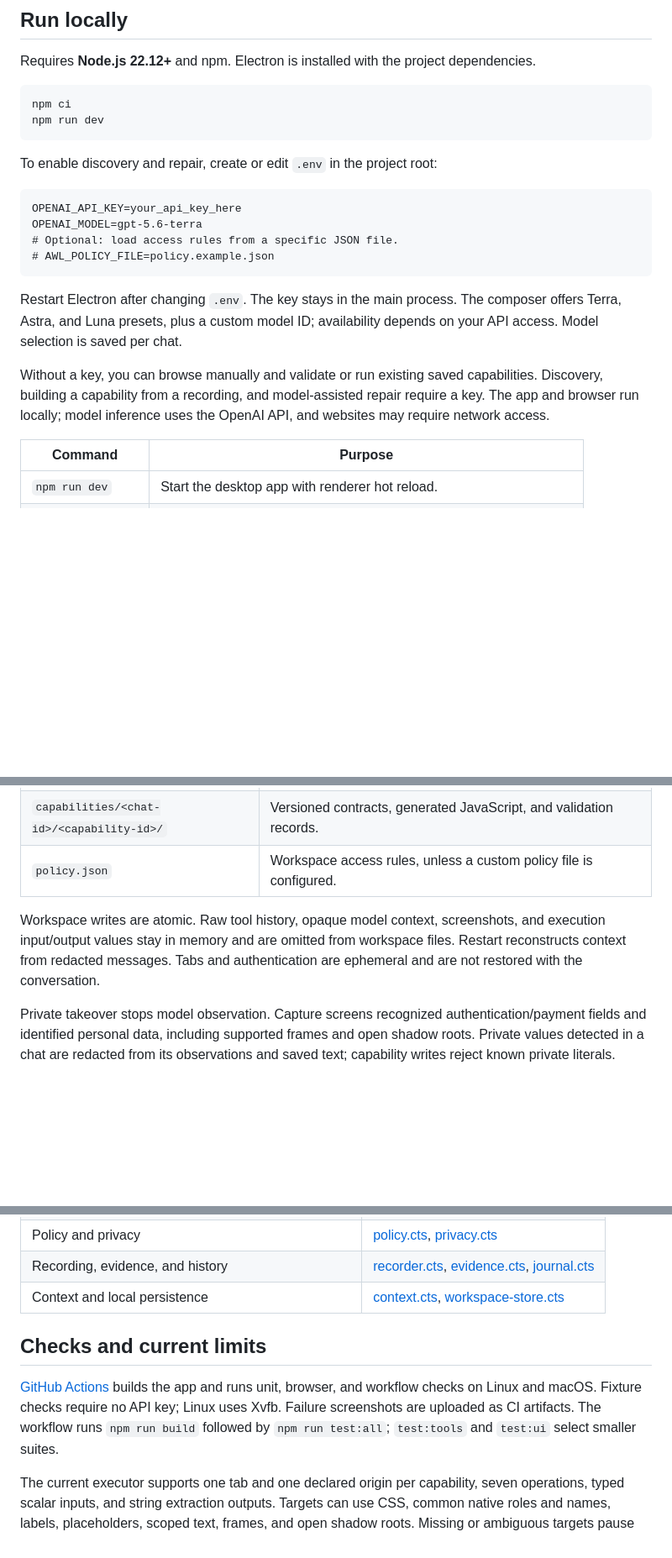
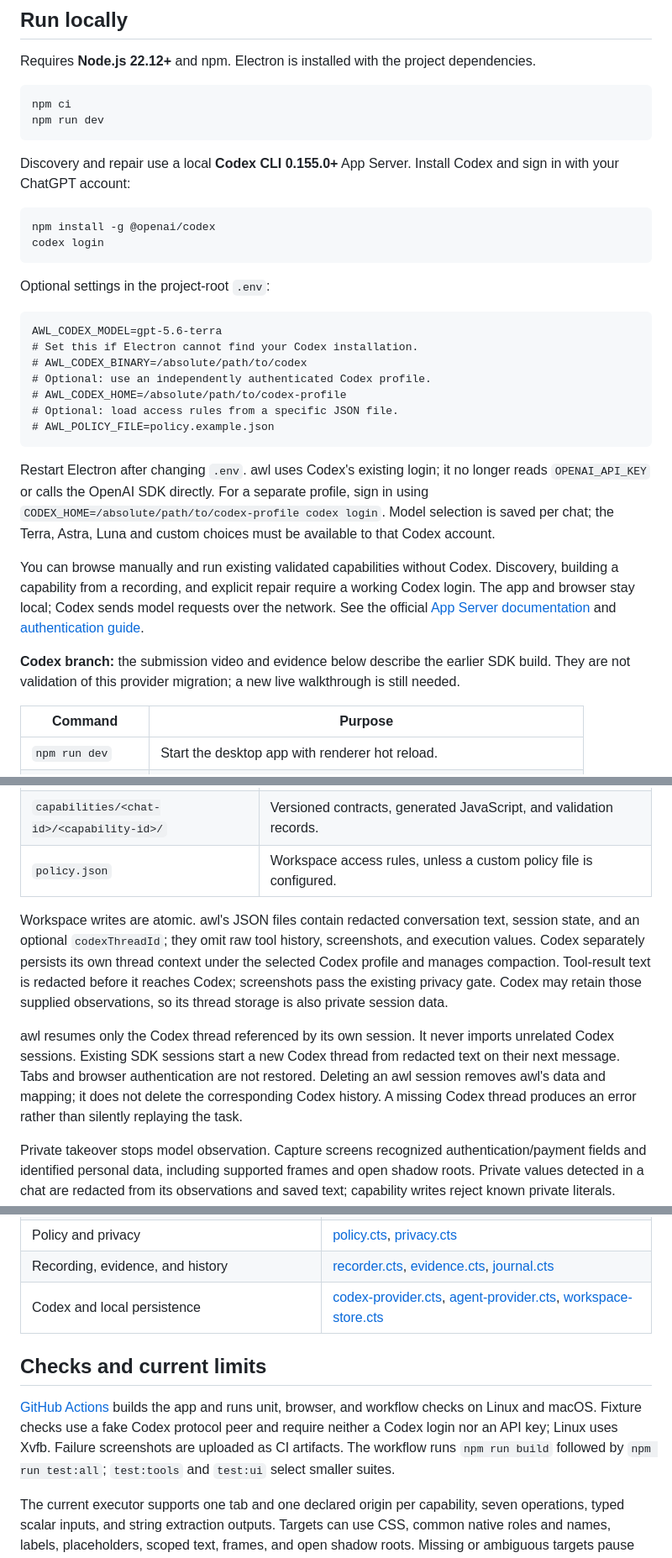
Before and after one commit to shresthkapoor7/awl, a Markdown page: README.md, 3 parts joined by grey strips. Shown at 84% size. Rendered like a GitHub page; blank space fills up the shorter version.

Commit message:
awl: [docs] explain Codex setup and session storage

````diff
--- a/README.md
+++ b/README.md
@@ -52,18 +52,30 @@ npm ci
 npm run dev
 ```
 
-To enable discovery and repair, create or edit `.env` in the project root:
+Discovery and repair use a local **Codex CLI 0.155.0+** App Server. Install Codex and sign in with your ChatGPT account:
+
+```sh
+npm install -g @openai/codex
+codex login
+```
+
+Optional settings in the project-root `.env`:
 
 ```dotenv
-OPENAI_API_KEY=your_api_key_here
-OPENAI_MODEL=gpt-5.6-terra
+AWL_CODEX_MODEL=gpt-5.6-terra
+# Set this if Electron cannot find your Codex installation.
+# AWL_CODEX_BINARY=/absolute/path/to/codex
+# Optional: use an independently authenticated Codex profile.
+# AWL_CODEX_HOME=/absolute/path/to/codex-profile
 # Optional: load access rules from a specific JSON file.
 # AWL_POLICY_FILE=policy.example.json
 ```
 
-Restart Electron after changing `.env`. The key stays in the main process. The composer offers Terra, Astra, and Luna presets, plus a custom model ID; availability depends on your API access. Model selection is saved per chat.
+Restart Electron after changing `.env`. awl uses Codex's existing login; it no longer reads `OPENAI_API_KEY` or calls the OpenAI SDK directly. For a separate profile, sign in using `CODEX_HOME=/absolute/path/to/codex-profile codex login`. Model selection is saved per chat; the Terra, Astra, Luna and custom choices must be available to that Codex account.
 
-Without a key, you can browse manually and validate or run existing saved capabilities. Discovery, building a capability from a recording, and model-assisted repair require a key. The app and browser run locally; model inference uses the OpenAI API, and websites may require network access.
+You can browse manually and run existing validated capabilities without Codex. Discovery, building a capability from a recording, and explicit repair require a working Codex login. The app and browser stay local; Codex sends model requests over the network. See the official [App Server documentation](https://developers.openai.com/codex/app-server/) and [authentication guide](https://developers.openai.com/codex/auth/).
+
+**Codex branch:** the submission video and evidence below describe the earlier SDK build. They are not validation of this provider migration; a new live walkthrough is still needed.
 
 | Command | Purpose |
 | --- | --- |
@@ -128,7 +140,9 @@ State lives under Electron's user-data directory—on macOS, normally `~/Library
 | `capabilities/<chat-id>/<capability-id>/` | Versioned contracts, generated JavaScript, and validation records. |
 | `policy.json` | Workspace access rules, unless a custom policy file is configured. |
 
-Workspace writes are atomic. Raw tool history, opaque model context, screenshots, and execution input/output values stay in memory and are omitted from workspace files. Restart reconstructs context from redacted messages. Tabs and authentication are ephemeral and are not restored with the conversation.
+Workspace writes are atomic. awl's JSON files contain redacted conversation text, session state, and an optional `codexThreadId`; they omit raw tool history, screenshots, and execution values. Codex separately persists its own thread context under the selected Codex profile and manages compaction. Tool-result text is redacted before it reaches Codex; screenshots pass the existing privacy gate. Codex may retain those supplied observations, so its thread storage is also private session data.
+
+awl resumes only the Codex thread referenced by its own session. It never imports unrelated Codex sessions. Existing SDK sessions start a new Codex thread from redacted text on their next message. Tabs and browser authentication are not restored. Deleting an awl session removes awl's data and mapping; it does not delete the corresponding Codex history. A missing Codex thread produces an error rather than silently replaying the task.
 
 Private takeover stops model observation. Capture screens recognized authentication/payment fields and identified personal data, including supported frames and open shadow roots. Private values detected in a chat are redacted from its observations and saved text; capability writes reject known private literals. Detection is heuristic, so configure private-field selectors for your application and use synthetic data. Review evidence before publishing it.
 
@@ -148,11 +162,11 @@ Policy controls browser operations, not every possible side effect of the target
 | Structured execution results | [execution.ts](shared/execution.ts) |
 | Policy and privacy | [policy.cts](electron/policy.cts), [privacy.cts](electron/privacy.cts) |
 | Recording, evidence, and history | [recorder.cts](electron/recorder.cts), [evidence.cts](electron/evidence.cts), [journal.cts](electron/journal.cts) |
-| Context and local persistence | [context.cts](electron/context.cts), [workspace-store.cts](electron/workspace-store.cts) |
+| Codex and local persistence | [codex-provider.cts](electron/codex-provider.cts), [agent-provider.cts](electron/agent-provider.cts), [workspace-store.cts](electron/workspace-store.cts) |
 
 ## Checks and current limits
 
-[GitHub Actions](.github/workflows/checks.yml) builds the app and runs unit, browser, and workflow checks on Linux and macOS. Fixture checks require no API key; Linux uses Xvfb. Failure screenshots are uploaded as CI artifacts. The workflow runs `npm run build` followed by `npm run test:all`; `test:tools` and `test:ui` select smaller suites.
+[GitHub Actions](.github/workflows/checks.yml) builds the app and runs unit, browser, and workflow checks on Linux and macOS. Fixture checks use a fake Codex protocol peer and require neither a Codex login nor an API key; Linux uses Xvfb. Failure screenshots are uploaded as CI artifacts. The workflow runs `npm run build` followed by `npm run test:all`; `test:tools` and `test:ui` select smaller suites.
 
 The current executor supports one tab and one declared origin per capability, seven operations, typed scalar inputs, and string extraction outputs. Targets can use CSS, common native roles and names, labels, placeholders, scoped text, frames, and open shadow roots. Missing or ambiguous targets pause execution.
 
````
